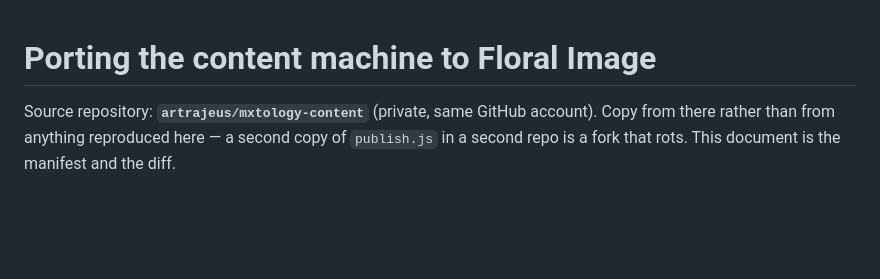
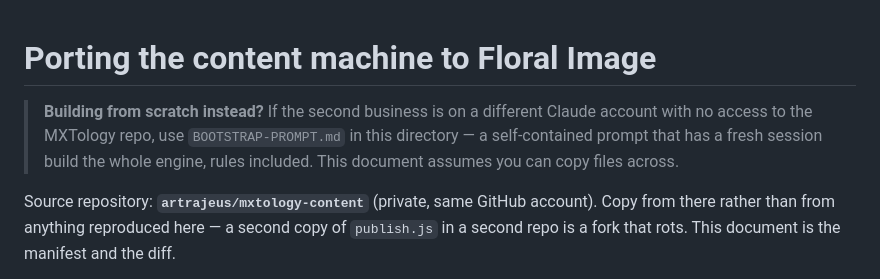
Before and after one commit to artrajeus/floral-image-vancouver, a Markdown page: content-machine/PORTING.md, the part around the change. Rendered like a GitHub page; blank space fills up the shorter version.

```diff
--- a/content-machine/PORTING.md
+++ b/content-machine/PORTING.md
@@ -1,4 +1,10 @@
 # Porting the content machine to Floral Image
+
+> **Building from scratch instead?** If the second business is on a different
+> Claude account with no access to the MXTology repo, use
+> `BOOTSTRAP-PROMPT.md` in this directory — a self-contained prompt that has a
+> fresh session build the whole engine, rules included. This document assumes
+> you can copy files across.
 
 Source repository: **`artrajeus/mxtology-content`** (private, same GitHub
 account). Copy from there rather than from anything reproduced here — a second
```
Also changed, not shown: content-machine/BOOTSTRAP-PROMPT.md (added, +294 -0 lines).
